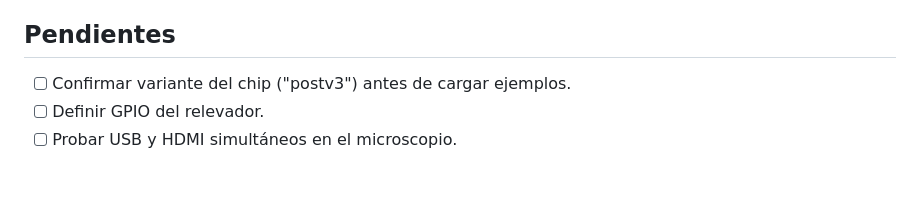
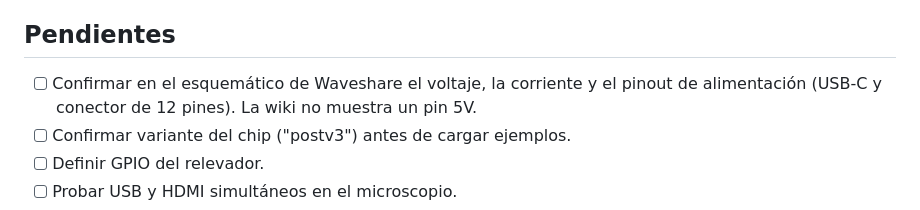
Before and after one commit to ricardosalmeron71-png/inspeccion-vision-solder-cap, a Markdown page: docs/07-seguimiento.md, the part around the change. Drawn GitHub-style; blank space fills up the shorter version.

```diff
--- a/docs/07-seguimiento.md
+++ b/docs/07-seguimiento.md
@@ -6,6 +6,7 @@
 3. Tomar las fotos de entrenamiento mientras llega la placa.
 
 ## Pendientes
+- [ ] Confirmar en el esquemático de Waveshare el voltaje, la corriente y el pinout de alimentación (USB-C y conector de 12 pines). La wiki no muestra un pin 5V.
 - [ ] Confirmar variante del chip ("postv3") antes de cargar ejemplos.
 - [ ] Definir GPIO del relevador.
 - [ ] Probar USB y HDMI simultáneos en el microscopio.
```
Also changed, not shown: docs/02-diagramas.md (+1 -1 lines), docs/04-conexiones.md (+11 -3 lines), docs/img/cableado-realista.png, docs/img/esquema-electrico.png, 4 other files.
